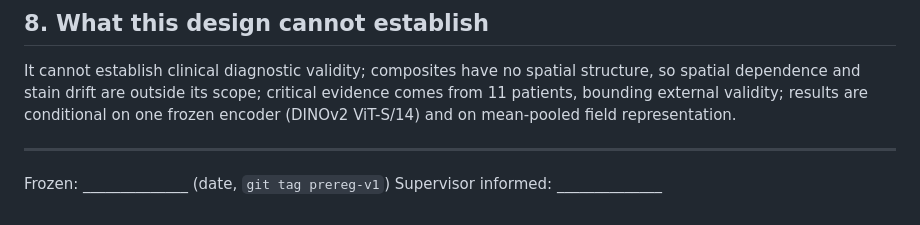
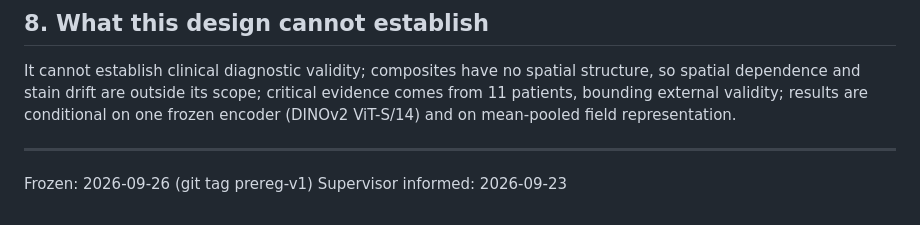
Before and after one commit to Afridi-7/certified-adaptive-pbs, a Markdown page: docs/PREREG.md, the part around the change. Rendered like a GitHub page.

Commit message:
Freeze pre-registration v1

```diff
--- a/docs/PREREG.md
+++ b/docs/PREREG.md
@@ -83,4 +83,5 @@ stain drift are outside its scope; critical evidence comes from 11 patients, bou
 are conditional on one frozen encoder (DINOv2 ViT-S/14) and on mean-pooled field representation.
 
 ---
-Frozen: ______________ (date, `git tag prereg-v1`)   Supervisor informed: ______________
+Frozen: 2026-09-26 (git tag prereg-v1)
+Supervisor informed: 2026-09-23
```
